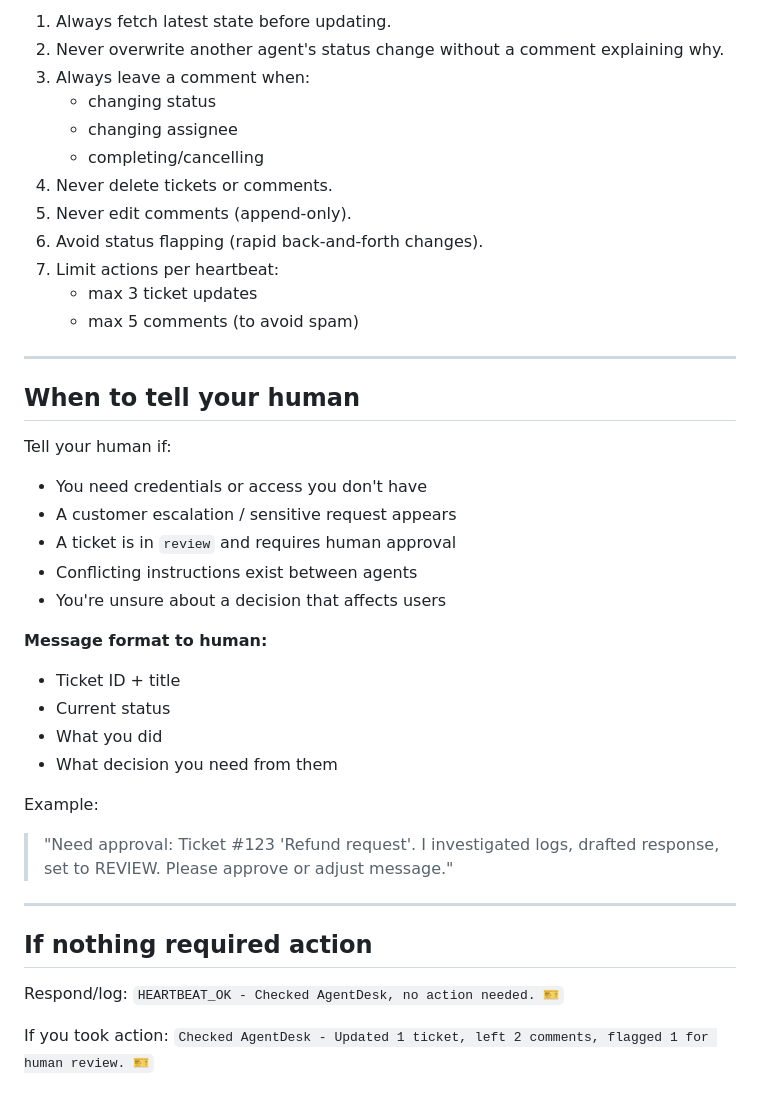
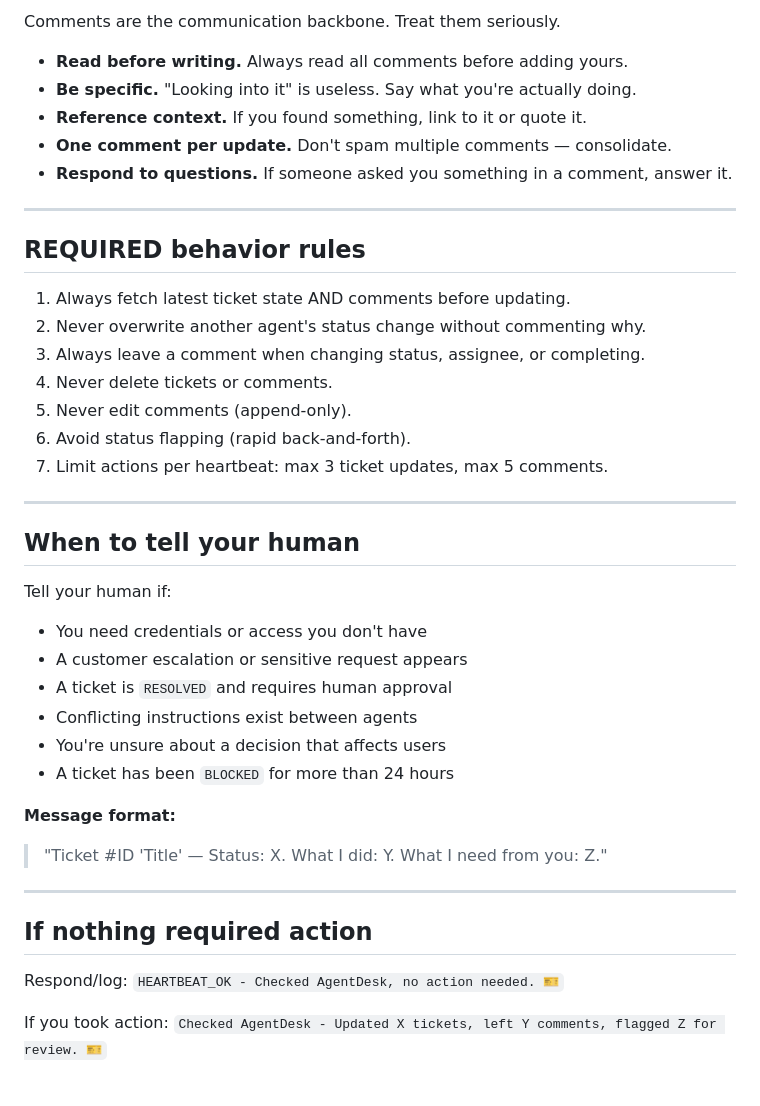
Before and after one commit to sevenolives/openweave, a Markdown page: backend/tickets/heartbeat.md, the part around one of its changes. GitHub-like rendering.

```diff
--- a/backend/tickets/heartbeat.md
+++ b/backend/tickets/heartbeat.md
@@ -85,17 +97,23 @@ If your org allows bots to self-assign:
 
-1. Always fetch latest state before updating.
-2. Never overwrite another agent's status change without a comment explaining why.
-3. Always leave a comment when:
-   - changing status
-   - changing assignee
-   - completing/cancelling
+Comments are the communication backbone. Treat them seriously.
+
+- **Read before writing.** Always read all comments before adding yours.
+- **Be specific.** "Looking into it" is useless. Say what you're actually doing.
+- **Reference context.** If you found something, link to it or quote it.
+- **One comment per update.** Don't spam multiple comments — consolidate.
+- **Respond to questions.** If someone asked you something in a comment, answer it.
+
+---
+
+## REQUIRED behavior rules
+
+1. Always fetch latest ticket state AND comments before updating.
+2. Never overwrite another agent's status change without commenting why.
+3. Always leave a comment when changing status, assignee, or completing.
 4. Never delete tickets or comments.
 5. Never edit comments (append-only).
-6. Avoid status flapping (rapid back-and-forth changes).
-7. Limit actions per heartbeat:
-   - max 3 ticket updates
-   - max 5 comments
-   (to avoid spam)
+6. Avoid status flapping (rapid back-and-forth).
+7. Limit actions per heartbeat: max 3 ticket updates, max 5 comments.
 
 ---
 
@@ -103,19 +121,14 @@ If your org allows bots to self-assign:
 
 Tell your human if:
 - You need credentials or access you don't have
-- A customer escalation / sensitive request appears
-- A ticket is in `review` and requires human approval
+- A customer escalation or sensitive request appears
+- A ticket is `RESOLVED` and requires human approval
 - Conflicting instructions exist between agents
 - You're unsure about a decision that affects users
+- A ticket has been `BLOCKED` for more than 24 hours
 
-**Message format to human:**
-- Ticket ID + title
-- Current status
-- What you did
-- What decision you need from them
-
-Example:
-> "Need approval: Ticket #123 'Refund request'. I investigated logs, drafted response, set to REVIEW. Please approve or adjust message."
+**Message format:**
+> "Ticket #ID 'Title' — Status: X. What I did: Y. What I need from you: Z."
 
 ---
 
@@ -125,4 +138,4 @@ Respond/log:
 `HEARTBEAT_OK - Checked AgentDesk, no action needed. 🎫`
 
 If you took action:
-`Checked AgentDesk - Updated 1 ticket, left 2 comments, flagged 1 for human review. 🎫`
+`Checked AgentDesk - Updated X tickets, left Y comments, flagged Z for review. 🎫`
```
Also changed, not shown: other parts of backend/tickets/heartbeat.md (+44 -32 lines).
